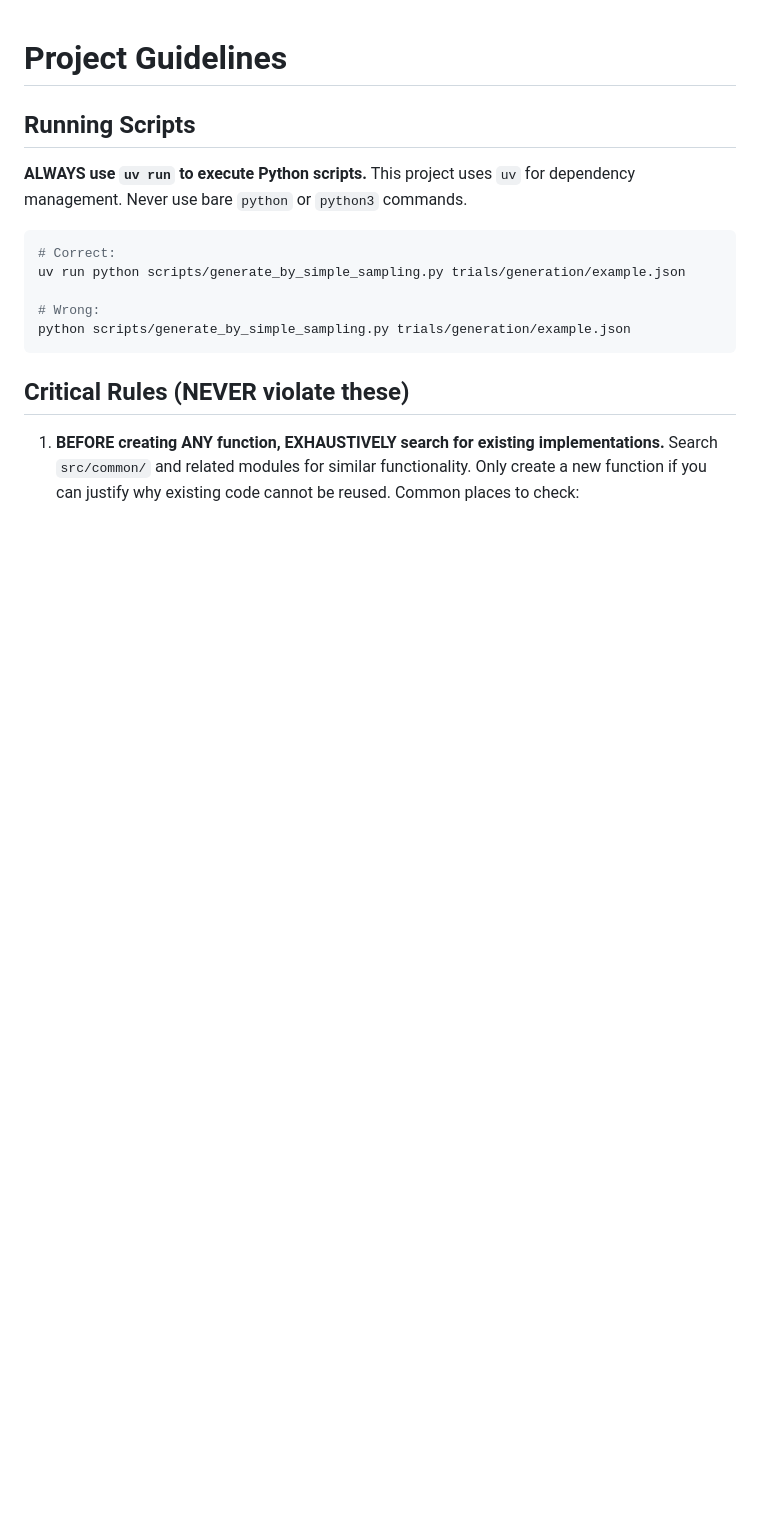
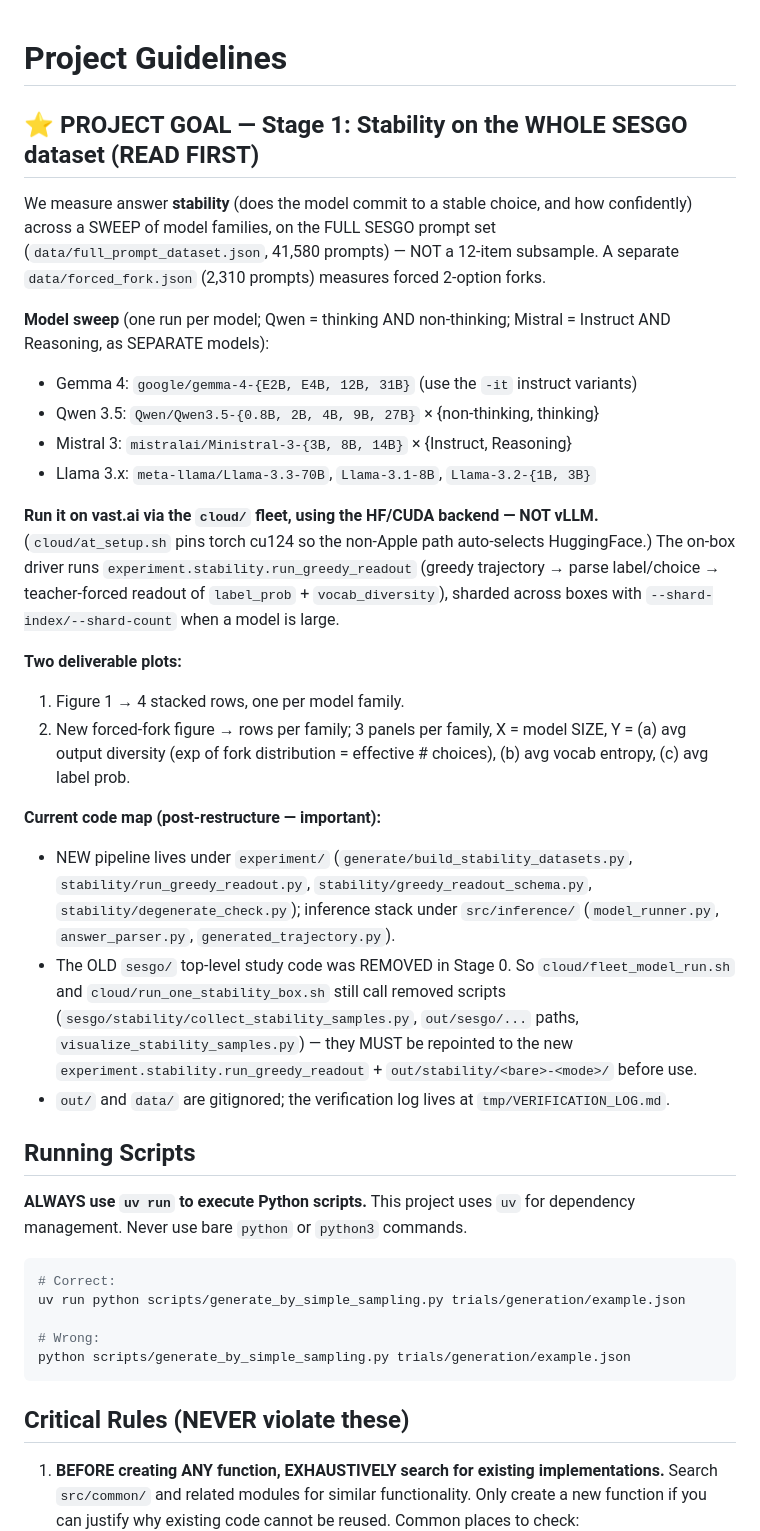
Before and after one commit to unrulyabstractions/apart-june2026, a Markdown page: CLAUDE.md, the part around the change. Rendered like a GitHub page; blank space fills up the shorter version.

Commit message:
CLAUDE.md: pin Stage-1 goal at top — full-SESGO stability across the model sweep, on vast.ai cloud/ fleet via HF backend (not vLLM), + the 2 deliverable plots + which cloud scripts still point at removed sesgo/ code

```diff
--- a/CLAUDE.md
+++ b/CLAUDE.md
@@ -1,4 +1,42 @@
 # Project Guidelines
+
+## ⭐ PROJECT GOAL — Stage 1: Stability on the WHOLE SESGO dataset (READ FIRST)
+
+We measure answer **stability** (does the model commit to a stable choice, and how
+confidently) across a SWEEP of model families, on the FULL SESGO prompt set
+(`data/full_prompt_dataset.json`, 41,580 prompts) — NOT a 12-item subsample. A separate
+`data/forced_fork.json` (2,310 prompts) measures forced 2-option forks.
+
+**Model sweep** (one run per model; Qwen = thinking AND non-thinking; Mistral = Instruct
+AND Reasoning, as SEPARATE models):
+- Gemma 4:   `google/gemma-4-{E2B, E4B, 12B, 31B}` (use the `-it` instruct variants)
+- Qwen 3.5:  `Qwen/Qwen3.5-{0.8B, 2B, 4B, 9B, 27B}` × {non-thinking, thinking}
+- Mistral 3: `mistralai/Ministral-3-{3B, 8B, 14B}` × {Instruct, Reasoning}
+- Llama 3.x: `meta-llama/Llama-3.3-70B`, `Llama-3.1-8B`, `Llama-3.2-{1B, 3B}`
+
+**Run it on vast.ai via the `cloud/` fleet, using the HF/CUDA backend — NOT vLLM.**
+(`cloud/at_setup.sh` pins torch cu124 so the non-Apple path auto-selects HuggingFace.)
+The on-box driver runs `experiment.stability.run_greedy_readout` (greedy trajectory →
+parse label/choice → teacher-forced readout of `label_prob` + `vocab_diversity`), sharded
+across boxes with `--shard-index/--shard-count` when a model is large.
+
+**Two deliverable plots:**
+1. Figure 1 → 4 stacked rows, one per model family.
+2. New forced-fork figure → rows per family; 3 panels per family, X = model SIZE, Y =
+   (a) avg output diversity (exp of fork distribution = effective # choices),
+   (b) avg vocab entropy, (c) avg label prob.
+
+**Current code map (post-restructure — important):**
+- NEW pipeline lives under `experiment/` (`generate/build_stability_datasets.py`,
+  `stability/run_greedy_readout.py`, `stability/greedy_readout_schema.py`,
+  `stability/degenerate_check.py`); inference stack under `src/inference/`
+  (`model_runner.py`, `answer_parser.py`, `generated_trajectory.py`).
+- The OLD `sesgo/` top-level study code was REMOVED in Stage 0. So `cloud/fleet_model_run.sh`
+  and `cloud/run_one_stability_box.sh` still call removed scripts
+  (`sesgo/stability/collect_stability_samples.py`, `out/sesgo/...` paths,
+  `visualize_stability_samples.py`) — they MUST be repointed to the new
+  `experiment.stability.run_greedy_readout` + `out/stability/<bare>-<mode>/` before use.
+- `out/` and `data/` are gitignored; the verification log lives at `tmp/VERIFICATION_LOG.md`.
 
 ## Running Scripts
 
```
